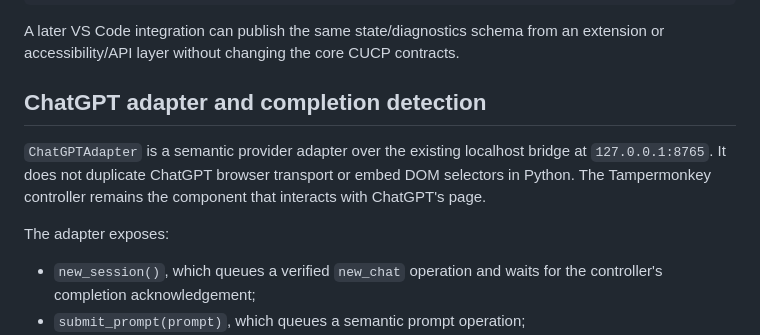
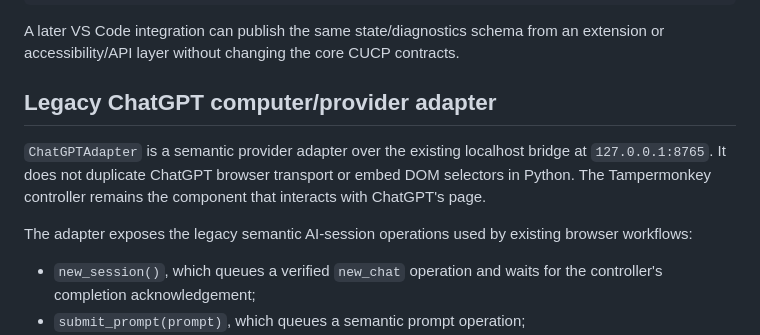
Before and after one commit to th3-st0v3/personal-ai-system, a Markdown page: docs/architecture/computer-use-control-plane.md, the part around one of its changes. GitHub-like rendering.

```diff
--- a/docs/architecture/computer-use-control-plane.md
+++ b/docs/architecture/computer-use-control-plane.md
@@ -84,11 +109,11 @@ AI provider / conditional follow-up
 
 A later VS Code integration can publish the same state/diagnostics schema from an extension or accessibility/API layer without changing the core CUCP contracts.
 
-## ChatGPT adapter and completion detection
+## Legacy ChatGPT computer/provider adapter
 
 `ChatGPTAdapter` is a semantic provider adapter over the existing localhost bridge at `127.0.0.1:8765`. It does not duplicate ChatGPT browser transport or embed DOM selectors in Python. The Tampermonkey controller remains the component that interacts with ChatGPT's page.
 
-The adapter exposes:
+The adapter exposes the legacy semantic AI-session operations used by existing browser workflows:
 
 - `new_session()`, which queues a verified `new_chat` operation and waits for the controller's completion acknowledgement;
 - `submit_prompt(prompt)`, which queues a semantic prompt operation;
```
Also changed, not shown: other parts of docs/architecture/computer-use-control-plane.md (+32 -6 lines).
